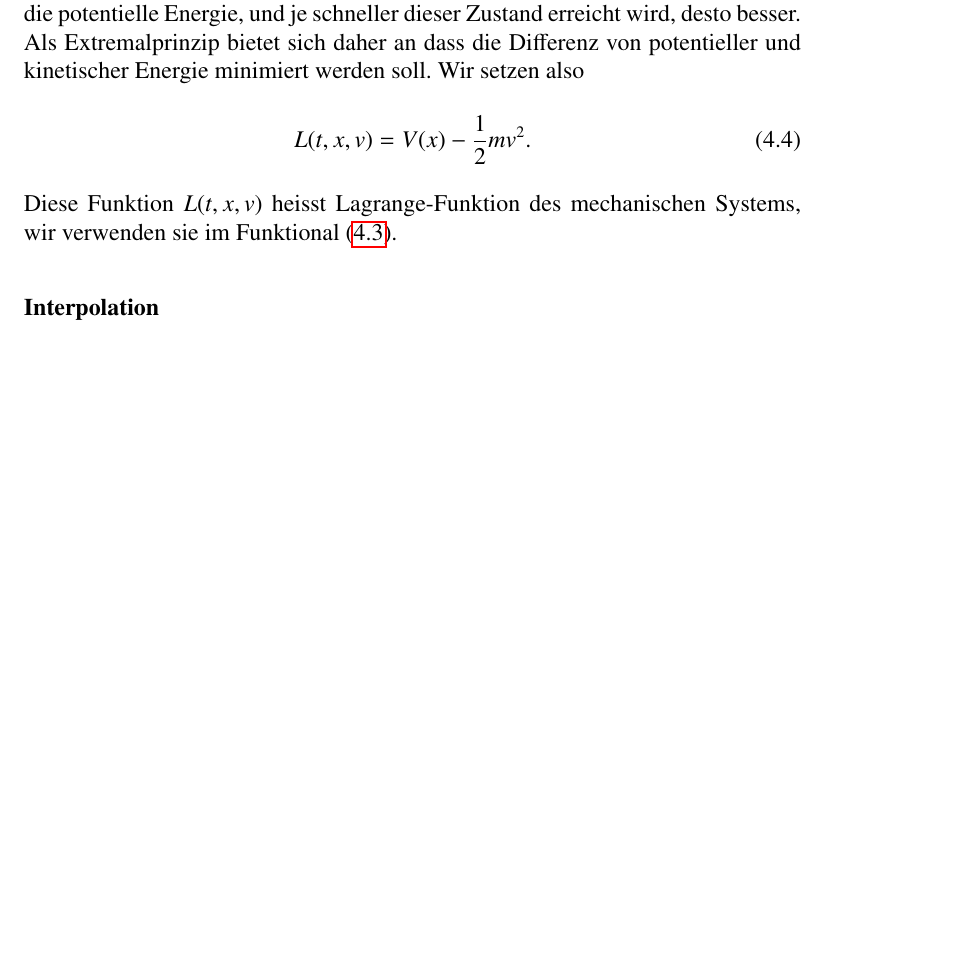
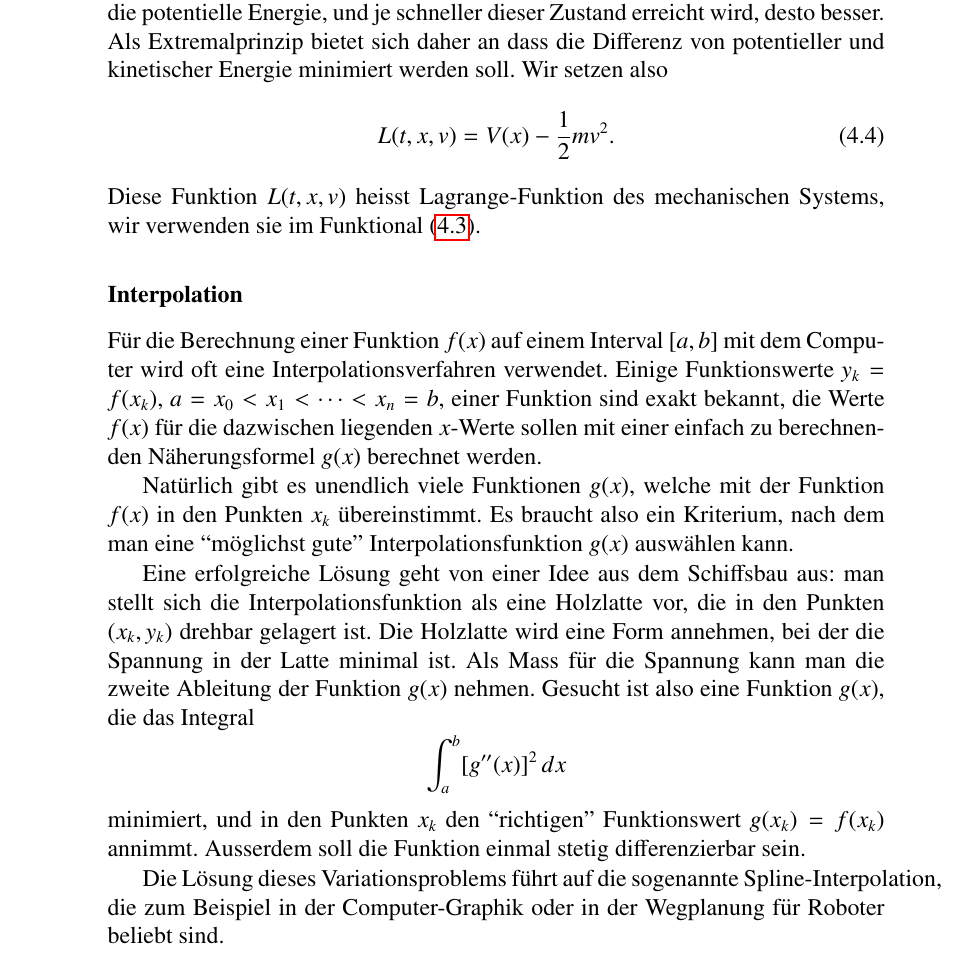
Before and after one commit to AndreasFMueller/Optimierung, a LaTeX thesis (skript/optimierung.tex, which reads skript/variation.tex): part of page 67 of 70 before the commit and part of page 68 of 71 after it, cut so that both start at the same text, the shorter picture padded with empty space. Compiled offline with pdfLaTeX; a LaTeX package or settings file that is missing is left out.

Commit message:
Beispiele fuer Variationsprobleme

```diff
--- a/skript/variation.tex
+++ b/skript/variation.tex
@@ -202,6 +246,35 @@ Systems, wir
 verwenden sie im Funktional (\ref{lagrange-integral}).
 
 \subsubsection{Interpolation}
+F"ur die Berechnung einer Funktion $f(x)$ auf einem Interval
+$[a,b]$ mit dem Computer wird oft eine Interpolationsverfahren verwendet.
+Einige Funktionswerte $y_k=f(x_k)$, $a=x_0<x_1<\dots <x_n = b$,
+einer Funktion sind exakt bekannt,
+die Werte $f(x)$ f"ur die dazwischen liegenden $x$-Werte sollen
+mit einer einfach zu berechnenden N"aherungsformel $g(x)$ berechnet
+werden.
+
+Nat"urlich gibt es unendlich viele Funktionen $g(x)$, welche mit der
+Funktion $f(x)$ in den Punkten $x_k$ "ubereinstimmt.
+Es braucht also ein Kriterium, nach dem man eine ``m"oglichst gute''
+Interpolationsfunktion $g(x)$ ausw"ahlen kann.
+
+Eine erfolgreiche L"osung geht von einer Idee aus dem Schiffsbau aus:
+man stellt sich die Interpolationsfunktion als eine Holzlatte vor, die
+in den Punkten $(x_k,y_k)$ drehbar gelagert ist. Die Holzlatte wird
+eine Form annehmen, bei der die Spannung in der Latte minimal ist.
+Als Mass f"ur die Spannung kann man die zweite Ableitung der Funktion $g(x)$
+nehmen. Gesucht ist also eine Funktion $g(x)$, die das Integral
+\[
+\int_a^b [g''(x)]^2\,dx
+\]
+minimiert, und in den Punkten $x_k$ den ``richtigen'' Funktionswert
+$g(x_k)=f(x_k)$ annimmt. Ausserdem soll die Funktion einmal stetig
+differenzierbar sein.
+
+Die L"osung dieses Variationsproblems f"uhrt auf die sogenannte
+Spline-Interpolation, die zum Beispiel in der Computer-Graphik oder
+in der Wegplanung f"ur Roboter beliebt sind.
 
 \section{Euler-Gleichungen}
 Es gibt kaum Verfahren, ein allgemeines Variationsproblem zu l"osen.
```
Also changed, not shown: skript/variation.tex (44 more changed lines).
